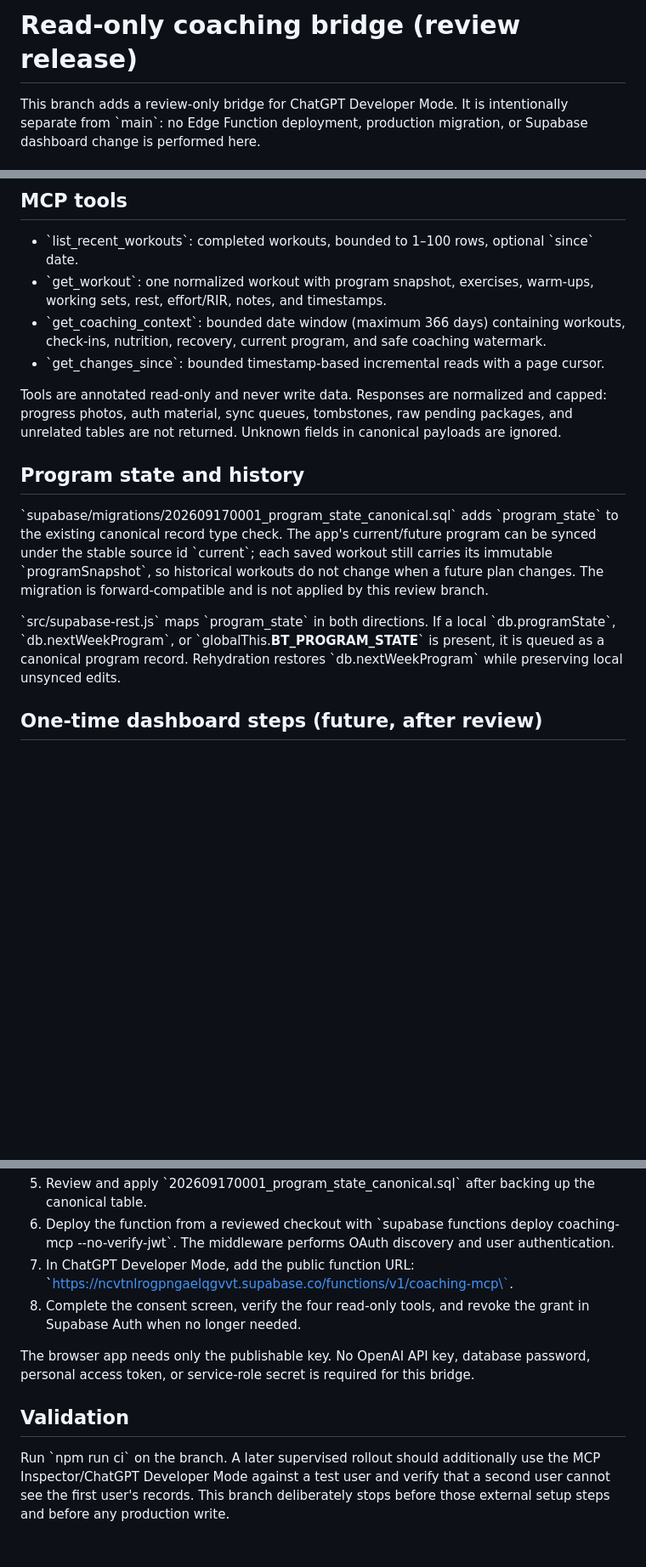
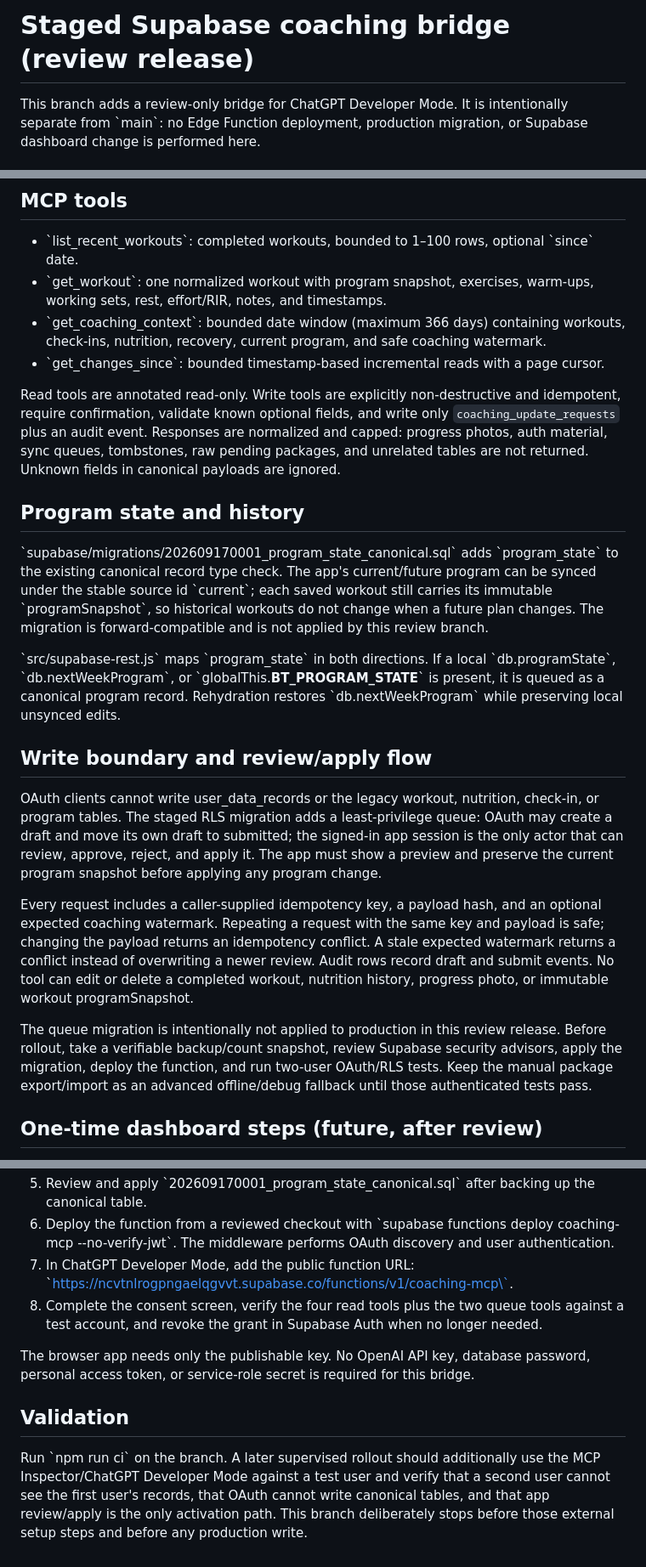
Before and after one commit to joshmiko/body-transformation, a Markdown page: docs/coaching-mcp.md, 3 parts joined by grey strips. Shown at 85% size. Rendered like a GitHub page; blank space fills up the shorter version.

Commit message:
Document staged coach update queue and review boundary

```diff
--- a/docs/coaching-mcp.md
+++ b/docs/coaching-mcp.md
@@ -1,4 +1,4 @@
-# Read-only coaching bridge (review release)
+# Staged Supabase coaching bridge (review release)
 
 This branch adds a review-only bridge for ChatGPT Developer Mode. It is intentionally separate from \`main\`: no Edge Function deployment, production migration, or Supabase dashboard change is performed here.
 
@@ -17,13 +17,21 @@ When the user is signed in, Supabase remains the canonical store. The app cache
 - \`get_coaching_context\`: bounded date window (maximum 366 days) containing workouts, check-ins, nutrition, recovery, current program, and safe coaching watermark.
 - \`get_changes_since\`: bounded timestamp-based incremental reads with a page cursor.
 
-Tools are annotated read-only and never write data. Responses are normalized and capped: progress photos, auth material, sync queues, tombstones, raw pending packages, and unrelated tables are not returned. Unknown fields in canonical payloads are ignored.
+Read tools are annotated read-only. Write tools are explicitly non-destructive and idempotent, require confirmation, validate known optional fields, and write only `coaching_update_requests` plus an audit event. Responses are normalized and capped: progress photos, auth material, sync queues, tombstones, raw pending packages, and unrelated tables are not returned. Unknown fields in canonical payloads are ignored.
 
 ## Program state and history
 
 \`supabase/migrations/202609170001_program_state_canonical.sql\` adds \`program_state\` to the existing canonical record type check. The app's current/future program can be synced under the stable source id \`current\`; each saved workout still carries its immutable \`programSnapshot\`, so historical workouts do not change when a future plan changes. The migration is forward-compatible and is not applied by this review branch.
 
 \`src/supabase-rest.js\` maps \`program_state\` in both directions. If a local \`db.programState\`, \`db.nextWeekProgram\`, or \`globalThis.__BT_PROGRAM_STATE__\` is present, it is queued as a canonical program record. Rehydration restores \`db.nextWeekProgram\` while preserving local unsynced edits.
+
+## Write boundary and review/apply flow
+
+OAuth clients cannot write user_data_records or the legacy workout, nutrition, check-in, or program tables. The staged RLS migration adds a least-privilege queue: OAuth may create a draft and move its own draft to submitted; the signed-in app session is the only actor that can review, approve, reject, and apply it. The app must show a preview and preserve the current program snapshot before applying any program change.
+
+Every request includes a caller-supplied idempotency key, a payload hash, and an optional expected coaching watermark. Repeating a request with the same key and payload is safe; changing the payload returns an idempotency conflict. A stale expected watermark returns a conflict instead of overwriting a newer review. Audit rows record draft and submit events. No tool can edit or delete a completed workout, nutrition history, progress photo, or immutable workout programSnapshot.
+
+The queue migration is intentionally not applied to production in this review release. Before rollout, take a verifiable backup/count snapshot, review Supabase security advisors, apply the migration, deploy the function, and run two-user OAuth/RLS tests. Keep the manual package export/import as an advanced offline/debug fallback until those authenticated tests pass.
 
 ## One-time dashboard steps (future, after review)
 
@@ -34,10 +42,10 @@ Tools are annotated read-only and never write data. Responses are normalized and
 5. Review and apply \`202609170001_program_state_canonical.sql\` after backing up the canonical table.
 6. Deploy the function from a reviewed checkout with \`supabase functions deploy coaching-mcp --no-verify-jwt\`. The middleware performs OAuth discovery and user authentication.
 7. In ChatGPT Developer Mode, add the public function URL: \`https://ncvtnlrogpngaelqgvvt.supabase.co/functions/v1/coaching-mcp\`.
-8. Complete the consent screen, verify the four read-only tools, and revoke the grant in Supabase Auth when no longer needed.
+8. Complete the consent screen, verify the four read tools plus the two queue tools against a test account, and revoke the grant in Supabase Auth when no longer needed.
 
 The browser app needs only the publishable key. No OpenAI API key, database password, personal access token, or service-role secret is required for this bridge.
 
 ## Validation
 
-Run \`npm run ci\` on the branch. A later supervised rollout should additionally use the MCP Inspector/ChatGPT Developer Mode against a test user and verify that a second user cannot see the first user's records. This branch deliberately stops before those external setup steps and before any production write.
+Run \`npm run ci\` on the branch. A later supervised rollout should additionally use the MCP Inspector/ChatGPT Developer Mode against a test user and verify that a second user cannot see the first user's records, that OAuth cannot write canonical tables, and that app review/apply is the only activation path. This branch deliberately stops before those external setup steps and before any production write.
```
